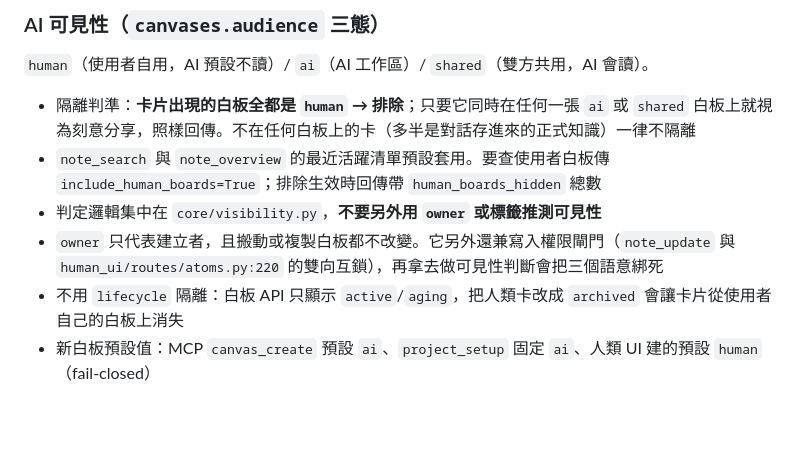
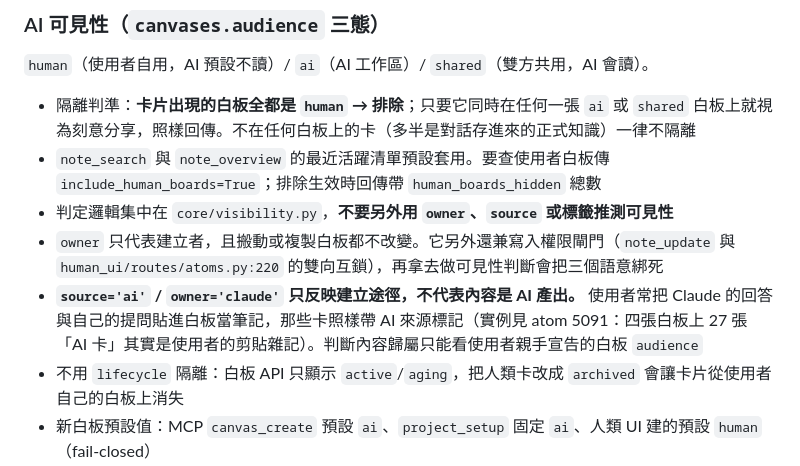
Before and after one commit to ethan-beakmask/BeakBroodNest, a Markdown page: CLAUDE.md, the part around the change. Drawn GitHub-style; blank space fills up the shorter version.

Commit message:
docs(claude): 補記 source/owner 不能推斷內容歸屬
使用者裁決四張白板維持 human 時指出：那 27 張 source='ai' 的卡是他把
Claude 的回答與提問貼進白板當筆記，屬於個人雜記，不是 AI 產出。

由此得到通則 -- source 與 owner 只能推斷「誰建立的紀錄」，不能推斷
「這是誰的內容」。這也是可見性必須掛在白板 audience 的額外佐證：白板是
使用者親手宣告的意圖，來源欄位只是機械副產品；若維持先前只貼
source='human' 的標籤法，這 27 張剪貼雜記會完全漏掉。

Co-Authored-By: Claude Opus 5 <noreply@anthropic.com>

```diff
--- a/CLAUDE.md
+++ b/CLAUDE.md
@@ -62,8 +62,9 @@
 
 - 隔離判準：**卡片出現的白板全都是 `human` → 排除**；只要它同時在任何一張 `ai` 或 `shared` 白板上就視為刻意分享，照樣回傳。不在任何白板上的卡（多半是對話存進來的正式知識）一律不隔離
 - `note_search` 與 `note_overview` 的最近活躍清單預設套用。要查使用者白板傳 `include_human_boards=True`；排除生效時回傳帶 `human_boards_hidden` 總數
-- 判定邏輯集中在 `core/visibility.py`，**不要另外用 `owner` 或標籤推測可見性**
+- 判定邏輯集中在 `core/visibility.py`，**不要另外用 `owner`、`source` 或標籤推測可見性**
 - `owner` 只代表建立者，且搬動或複製白板都不改變。它另外還兼寫入權限閘門（`note_update` 與 `human_ui/routes/atoms.py:220` 的雙向互鎖），再拿去做可見性判斷會把三個語意綁死
+- **`source='ai'` / `owner='claude'` 只反映建立途徑，不代表內容是 AI 產出。** 使用者常把 Claude 的回答與自己的提問貼進白板當筆記，那些卡照樣帶 AI 來源標記（實例見 atom 5091：四張白板上 27 張「AI 卡」其實是使用者的剪貼雜記）。判斷內容歸屬只能看使用者親手宣告的白板 `audience`
 - 不用 `lifecycle` 隔離：白板 API 只顯示 `active`/`aging`，把人類卡改成 `archived` 會讓卡片從使用者自己的白板上消失
 - 新白板預設值：MCP `canvas_create` 預設 `ai`、`project_setup` 固定 `ai`、人類 UI 建的預設 `human`（fail-closed）
 - 使用者可在白板「設定 → AI 可見性」自行切換三態
```
